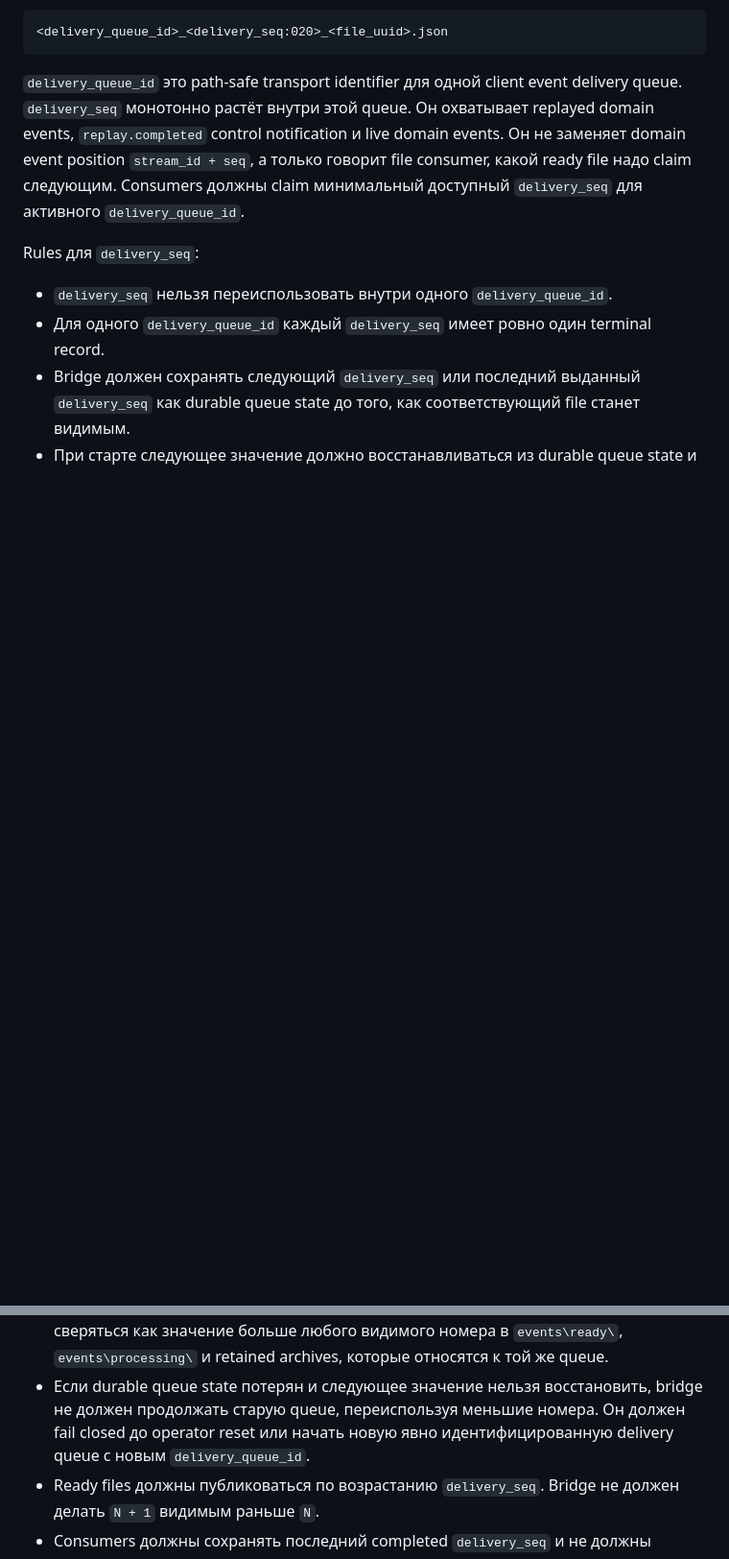
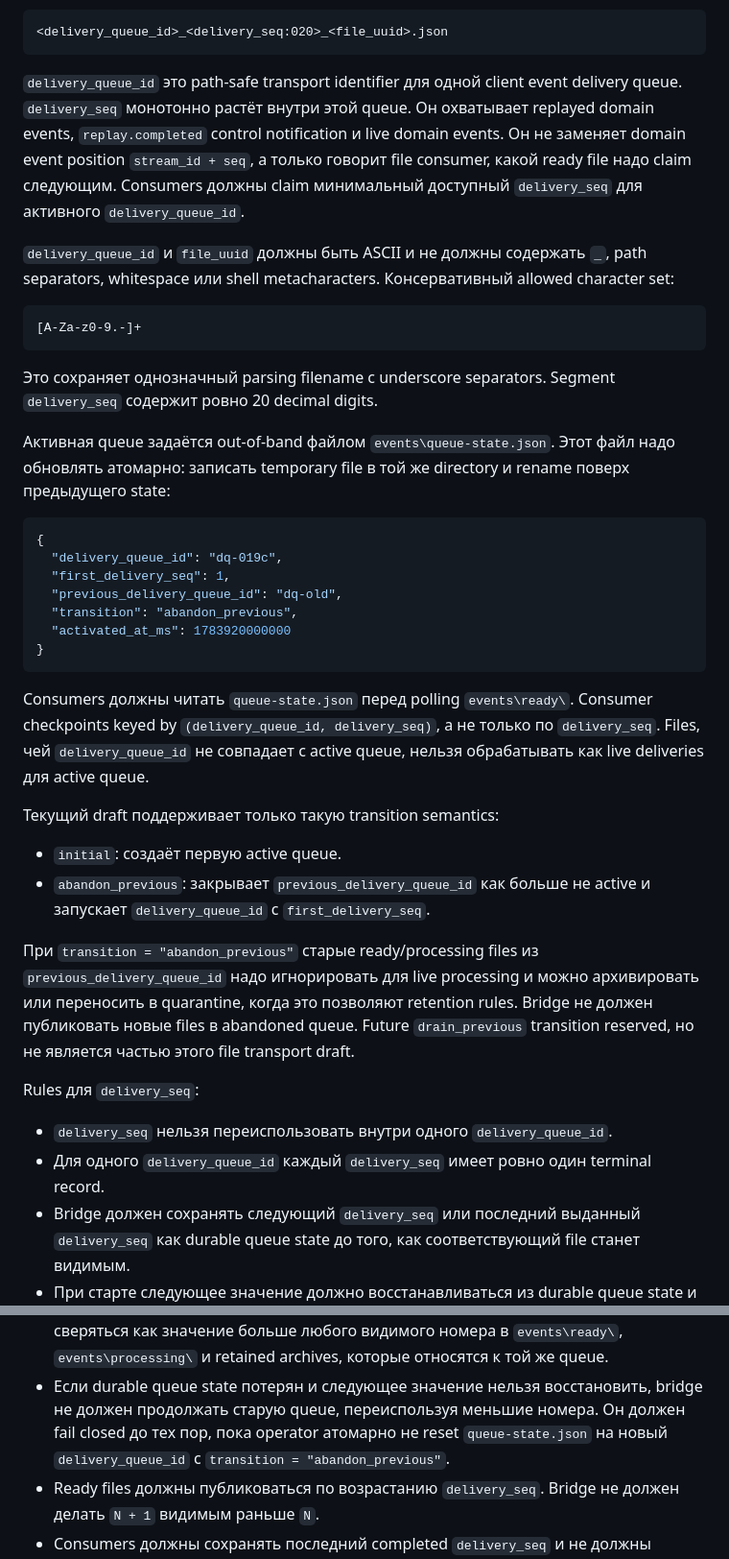
Before and after one commit to NewYaroslav/optionx_cpp, a Markdown page: guides/bridge-protocol-v1/file-transport-and-adapters.ru.md, 2 parts joined by grey strips. Shown at 96% size. Drawn GitHub-style; blank space fills up the shorter version.

Commit message:
docs(bridges): define active file delivery queue

````diff
--- a/guides/bridge-protocol-v1/file-transport-and-adapters.ru.md
+++ b/guides/bridge-protocol-v1/file-transport-and-adapters.ru.md
@@ -227,6 +227,49 @@ events. Он не заменяет domain event position `stream_id + seq`, а
 говорит file consumer, какой ready file надо claim следующим. Consumers должны
 claim минимальный доступный `delivery_seq` для активного `delivery_queue_id`.
 
+`delivery_queue_id` и `file_uuid` должны быть ASCII и не должны содержать `_`,
+path separators, whitespace или shell metacharacters. Консервативный allowed
+character set:
+
+```text
+[A-Za-z0-9.-]+
+```
+
+Это сохраняет однозначный parsing filename с underscore separators. Segment
+`delivery_seq` содержит ровно 20 decimal digits.
+
+Активная queue задаётся out-of-band файлом `events\queue-state.json`. Этот файл
+надо обновлять атомарно: записать temporary file в той же directory и rename
+поверх предыдущего state:
+
+```json
+{
+  "delivery_queue_id": "dq-019c",
+  "first_delivery_seq": 1,
+  "previous_delivery_queue_id": "dq-old",
+  "transition": "abandon_previous",
+  "activated_at_ms": 1783920000000
+}
+```
+
+Consumers должны читать `queue-state.json` перед polling `events\ready\`.
+Consumer checkpoints keyed by `(delivery_queue_id, delivery_seq)`, а не только
+по `delivery_seq`. Files, чей `delivery_queue_id` не совпадает с active queue,
+нельзя обрабатывать как live deliveries для active queue.
+
+Текущий draft поддерживает только такую transition semantics:
+
+- `initial`: создаёт первую active queue.
+- `abandon_previous`: закрывает `previous_delivery_queue_id` как больше не
+  active и запускает `delivery_queue_id` с `first_delivery_seq`.
+
+При `transition = "abandon_previous"` старые ready/processing files из
+`previous_delivery_queue_id` надо игнорировать для live processing и можно
+архивировать или переносить в quarantine, когда это позволяют retention rules.
+Bridge не должен публиковать новые files в abandoned queue. Future
+`drain_previous` transition reserved, но не является частью этого file transport
+draft.
+
 Rules для `delivery_seq`:
 
 - `delivery_seq` нельзя переиспользовать внутри одного `delivery_queue_id`.
@@ -240,8 +283,9 @@ Rules для `delivery_seq`:
   `events\processing\` и retained archives, которые относятся к той же queue.
 - Если durable queue state потерян и следующее значение нельзя восстановить,
   bridge не должен продолжать старую queue, переиспользуя меньшие номера. Он
-  должен fail closed до operator reset или начать новую явно идентифицированную
-  delivery queue с новым `delivery_queue_id`.
+  должен fail closed до тех пор, пока operator атомарно не reset
+  `queue-state.json` на новый `delivery_queue_id` с
+  `transition = "abandon_previous"`.
 - Ready files должны публиковаться по возрастанию `delivery_seq`. Bridge не
   должен делать `N + 1` видимым раньше `N`.
 - Consumers должны сохранять последний completed `delivery_seq` и не должны
````
Also changed, not shown: guides/bridge-protocol-v1/file-transport-and-adapters.md (+44 -2 lines).
